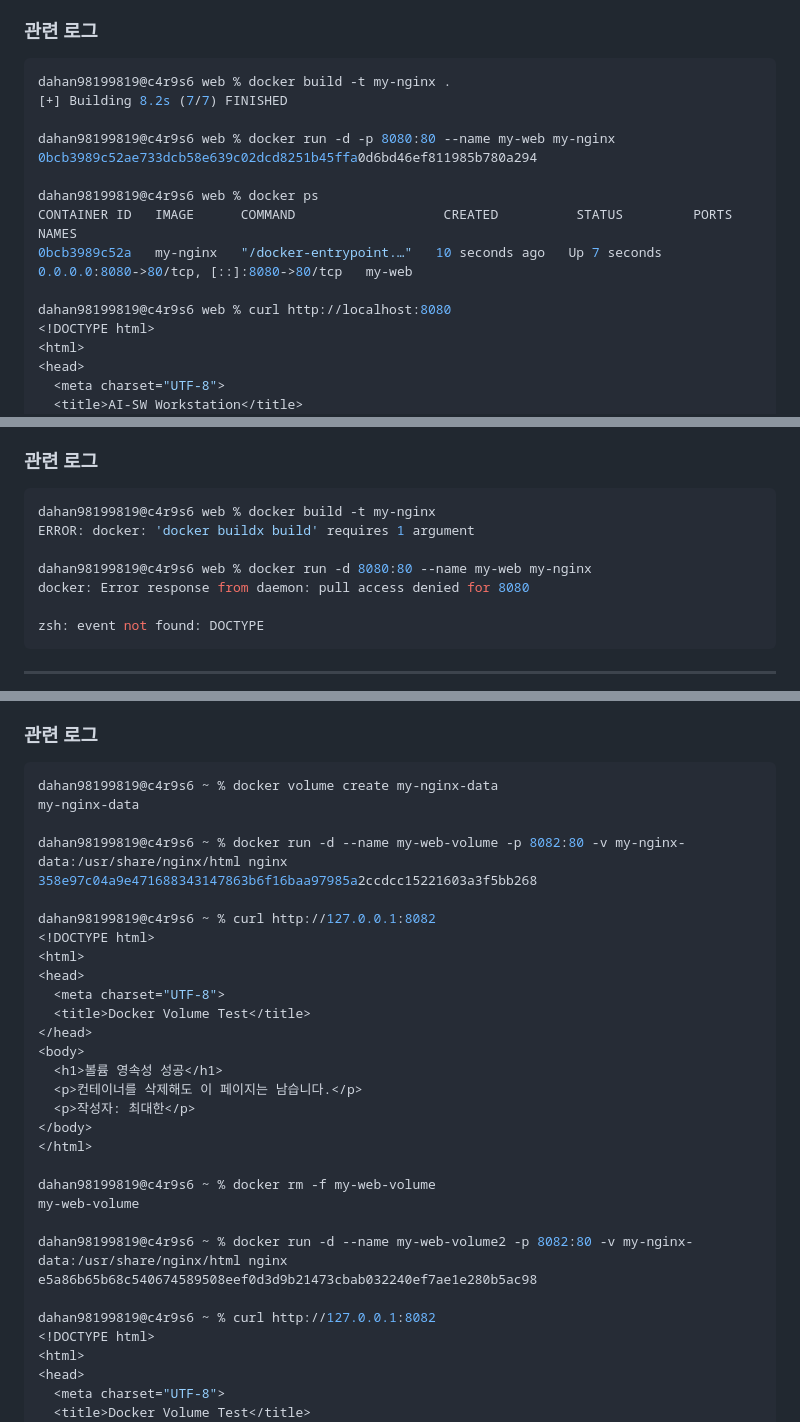
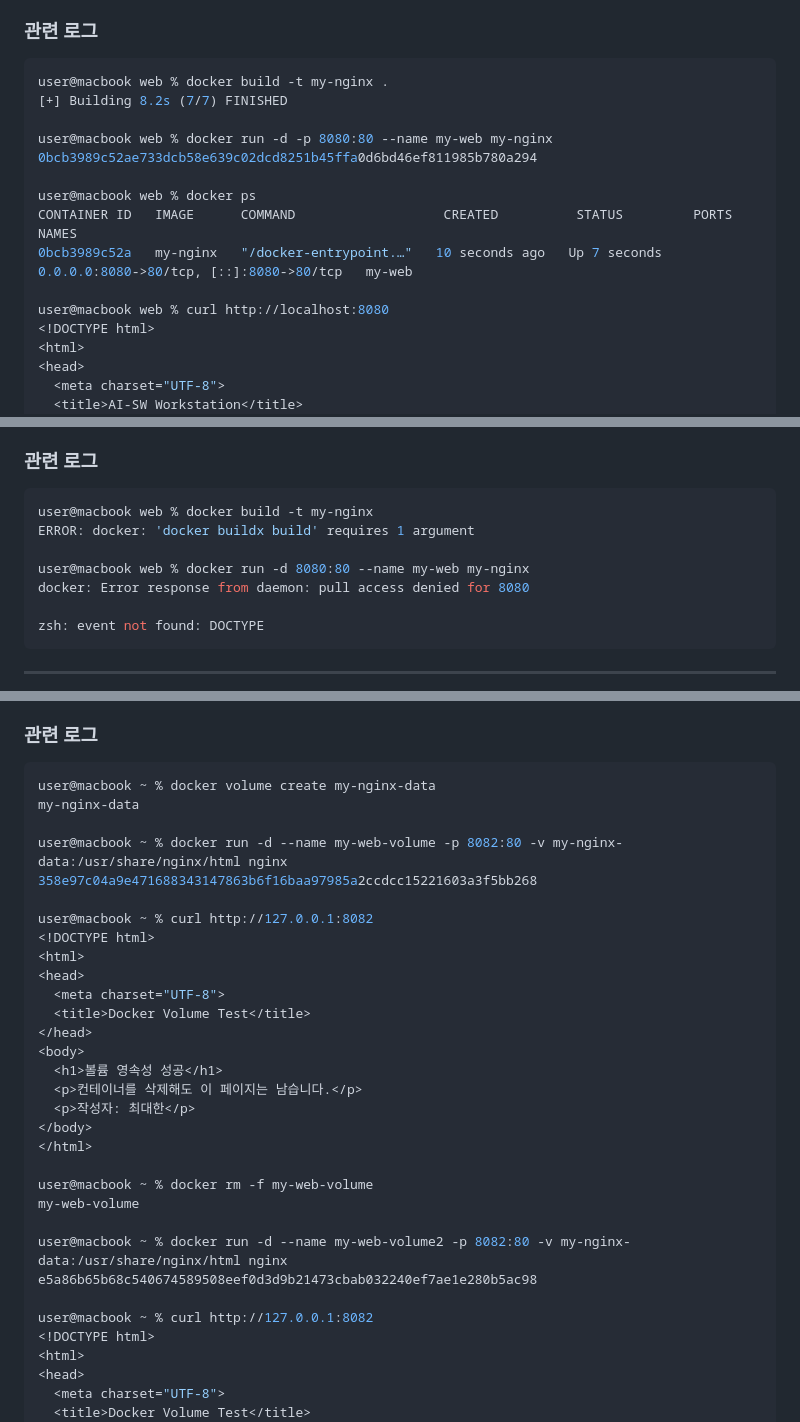
Before and after one commit to choidaehan9819/ia-codyssey, a Markdown page: README.md, 3 parts joined by grey strips. Rendered like a GitHub page.

````diff
--- a/README.md
+++ b/README.md
@@ -168,17 +182,17 @@ docker logs my-web
 ### 관련 로그
 
 ```bash
-dahan98199819@c4r9s6 web % docker build -t my-nginx .
+user@macbook web % docker build -t my-nginx .
 [+] Building 8.2s (7/7) FINISHED
 
-dahan98199819@c4r9s6 web % docker run -d -p 8080:80 --name my-web my-nginx
+user@macbook web % docker run -d -p 8080:80 --name my-web my-nginx
 0bcb3989c52ae733dcb58e639c02dcd8251b45ffa0d6bd46ef811985b780a294
 
-dahan98199819@c4r9s6 web % docker ps
+user@macbook web % docker ps
 CONTAINER ID   IMAGE      COMMAND                   CREATED          STATUS         PORTS                                     NAMES
 0bcb3989c52a   my-nginx   "/docker-entrypoint.…"   10 seconds ago   Up 7 seconds   0.0.0.0:8080->80/tcp, [::]:8080->80/tcp   my-web
 
-dahan98199819@c4r9s6 web % curl http://localhost:8080
+user@macbook web % curl http://localhost:8080
 <!DOCTYPE html>
 <html>
 <head>
@@ -202,10 +216,10 @@ dahan98199819@c4r9s6 web % curl http://localhost:8080
 ### 관련 로그
 
 ```bash
-dahan98199819@c4r9s6 web % docker build -t my-nginx
+user@macbook web % docker build -t my-nginx
 ERROR: docker: 'docker buildx build' requires 1 argument
 
-dahan98199819@c4r9s6 web % docker run -d 8080:80 --name my-web my-nginx
+user@macbook web % docker run -d 8080:80 --name my-web my-nginx
 docker: Error response from daemon: pull access denied for 8080
 
 zsh: event not found: DOCTYPE
@@ -319,13 +333,13 @@ curl http://127.0.0.1:8082
 ### 관련 로그
 
 ```bash
-dahan98199819@c4r9s6 ~ % docker volume create my-nginx-data
+user@macbook ~ % docker volume create my-nginx-data
 my-nginx-data
 
-dahan98199819@c4r9s6 ~ % docker run -d --name my-web-volume -p 8082:80 -v my-nginx-data:/usr/share/nginx/html nginx
+user@macbook ~ % docker run -d --name my-web-volume -p 8082:80 -v my-nginx-data:/usr/share/nginx/html nginx
 358e97c04a9e471688343147863b6f16baa97985a2ccdcc15221603a3f5bb268
 
-dahan98199819@c4r9s6 ~ % curl http://127.0.0.1:8082
+user@macbook ~ % curl http://127.0.0.1:8082
 <!DOCTYPE html>
 <html>
 <head>
@@ -339,13 +353,13 @@ dahan98199819@c4r9s6 ~ % curl http://127.0.0.1:8082
 </body>
 </html>
 
-dahan98199819@c4r9s6 ~ % docker rm -f my-web-volume
+user@macbook ~ % docker rm -f my-web-volume
 my-web-volume
 
-dahan98199819@c4r9s6 ~ % docker run -d --name my-web-volume2 -p 8082:80 -v my-nginx-data:/usr/share/nginx/html nginx
+user@macbook ~ % docker run -d --name my-web-volume2 -p 8082:80 -v my-nginx-data:/usr/share/nginx/html nginx
 e5a86b65b68c540674589508eef0d3d9b21473cbab032240ef7ae1e280b5ac98
 
-dahan98199819@c4r9s6 ~ % curl http://127.0.0.1:8082
+user@macbook ~ % curl http://127.0.0.1:8082
 <!DOCTYPE html>
 <html>
 <head>
````
Also changed, not shown: other parts of README.md (+51 -43 lines).
